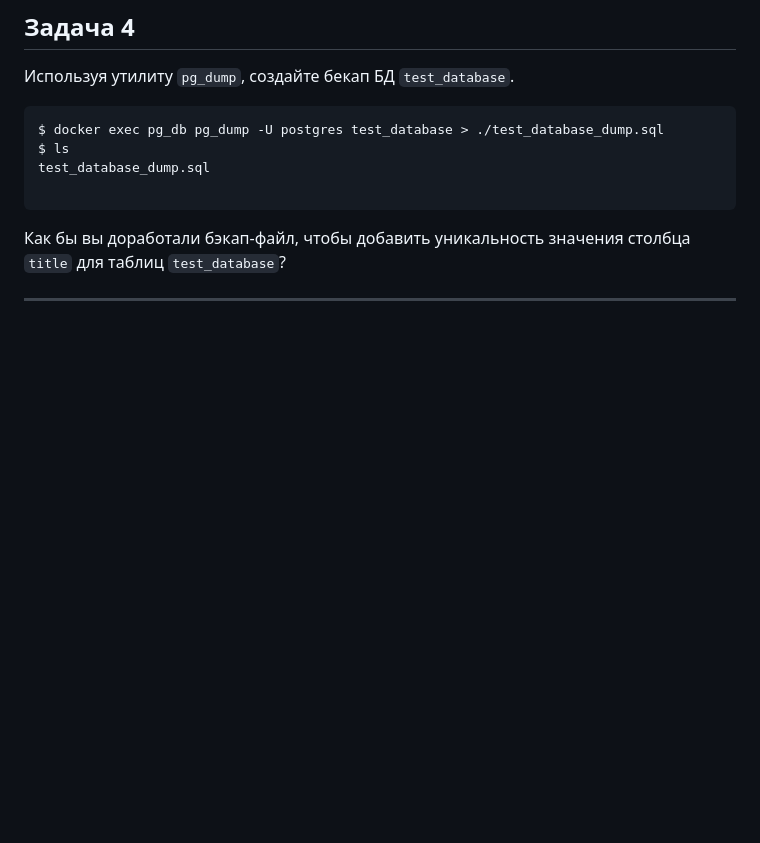
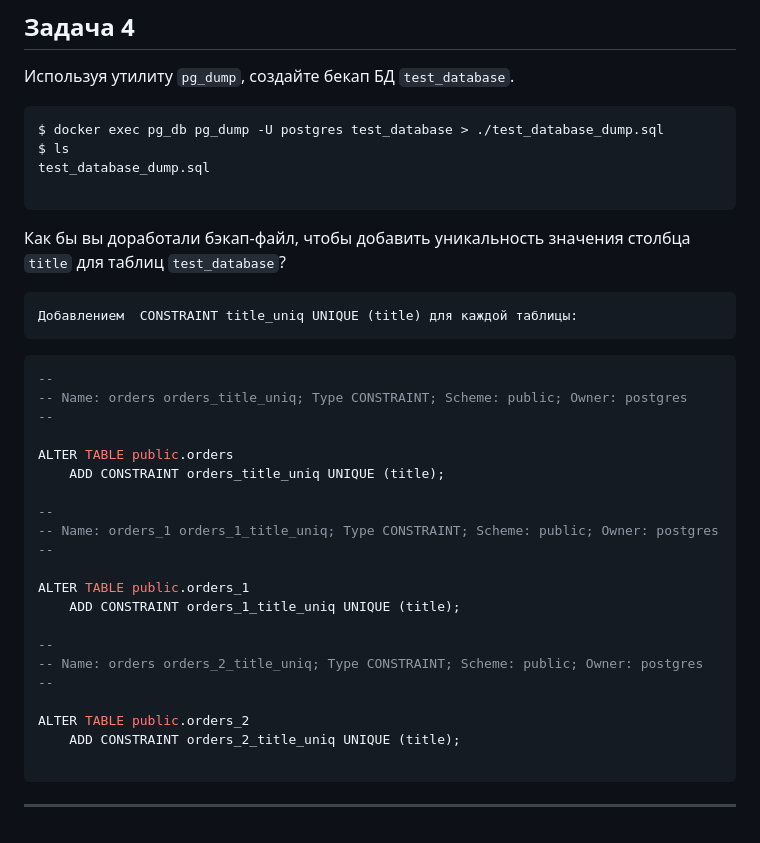
Before and after one commit to alshelk/devops-netology, a Markdown page: HW06_db_04_postgresql/README.md, the part around the change. Drawn GitHub-style; blank space fills up the shorter version.

Commit message:
[HW06-db-04-postgresql] v2

````diff
--- a/HW06_db_04_postgresql/README.md
+++ b/HW06_db_04_postgresql/README.md
@@ -227,4 +227,33 @@ test_database_dump.sql
 
 Как бы вы доработали бэкап-файл, чтобы добавить уникальность значения столбца `title` для таблиц `test_database`?
 
+```text
+Добавлением  CONSTRAINT title_uniq UNIQUE (title) для каждой таблицы:
+```
+
+
+```sql
+--
+-- Name: orders orders_title_uniq; Type CONSTRAINT; Scheme: public; Owner: postgres
+--
+
+ALTER TABLE public.orders
+    ADD CONSTRAINT orders_title_uniq UNIQUE (title);
+
+--
+-- Name: orders_1 orders_1_title_uniq; Type CONSTRAINT; Scheme: public; Owner: postgres
+--
+
+ALTER TABLE public.orders_1
+    ADD CONSTRAINT orders_1_title_uniq UNIQUE (title);
+
+--
+-- Name: orders orders_2_title_uniq; Type CONSTRAINT; Scheme: public; Owner: postgres
+--
+
+ALTER TABLE public.orders_2
+    ADD CONSTRAINT orders_2_title_uniq UNIQUE (title);
+
+```
+
 ---
````
